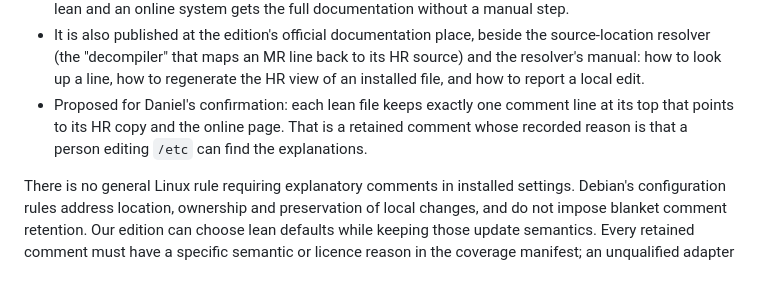
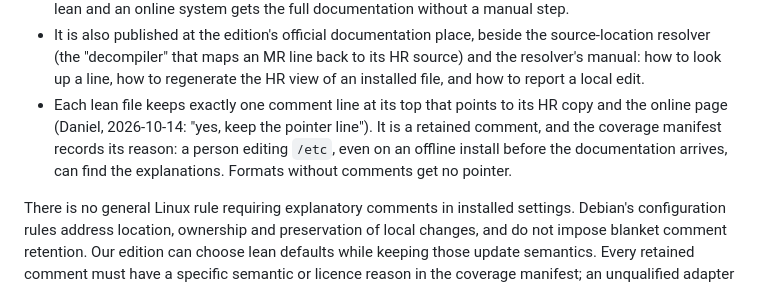
Before and after one commit to Sparky-OS/sparky-stereo-os-build, a Markdown page: sparky-os/LEAN-CODE-POLICY.md, the part around the change. Rendered like a GitHub page.

Commit message:
Lean Code policy: the pointer line at the top of each lean file, confirmed by Daniel
Co-Authored-By: Claude Opus 5.5 <noreply@anthropic.com>

```diff
--- a/sparky-os/LEAN-CODE-POLICY.md
+++ b/sparky-os/LEAN-CODE-POLICY.md
@@ -72,7 +72,7 @@ Preserve the content of manuals, translations and normal program help. Configura
 - The HR copy is not on the install ISO. It ships in the package's documentation package at `/usr/share/doc/<package>/hr/<the file's installed path>`, following Debian's place for documentation and examples, and it installs with the system's first update over the internet (Daniel: "the install iso don't ship them, but installs on first internet update", "(the docs)").
   The mechanism is to be chosen and tested: for example, the installed meta-package gains the documentation packages as dependencies in its first online version, or a one-time update step pulls them. Either way the ISO stays lean and an online system gets the full documentation without a manual step.
 - It is also published at the edition's official documentation place, beside the source-location resolver (the "decompiler" that maps an MR line back to its HR source) and the resolver's manual: how to look up a line, how to regenerate the HR view of an installed file, and how to report a local edit.
-- Proposed for Daniel's confirmation: each lean file keeps exactly one comment line at its top that points to its HR copy and the online page. That is a retained comment whose recorded reason is that a person editing `/etc` can find the explanations.
+- Each lean file keeps exactly one comment line at its top that points to its HR copy and the online page (Daniel, 2026-10-14: "yes, keep the pointer line"). It is a retained comment, and the coverage manifest records its reason: a person editing `/etc`, even on an offline install before the documentation arrives, can find the explanations. Formats without comments get no pointer.
 
 There is no general Linux rule requiring explanatory comments in installed settings. Debian's configuration rules address location, ownership and preservation of local changes, and do not impose blanket comment retention. Our edition can choose lean defaults while keeping those update semantics. Every retained comment must have a specific semantic or licence reason in the coverage manifest; an unqualified adapter is recorded as unfinished work, not a permanent exemption. [Debian configuration-file policy](https://www.debian.org/doc/debian-policy/ch-files.html#configuration-files).
 
```
